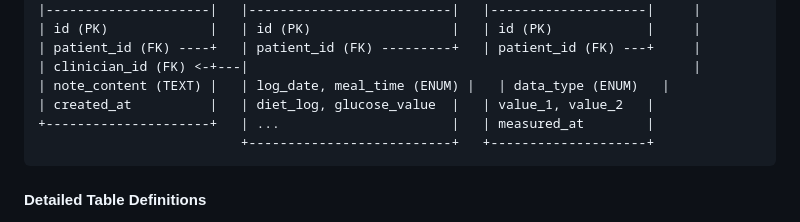
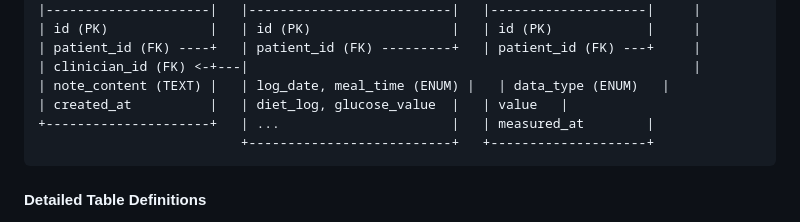
Before and after one commit to darklorddad/Swinburne-COS40005-CTPA-F.L.O.R.E.N.C.E., a Markdown page: Documents/General overview of Database.md, the part around the change printed below. Drawn GitHub-style.

````diff
--- a/Documents/General overview of Database.md
+++ b/Documents/General overview of Database.md
@@ -48,7 +48,7 @@ This is the foundational structure of your data storage.
 | patient_id (FK) ----+   | patient_id (FK) ---------+   | patient_id (FK) ---+     |
 | clinician_id (FK) <-+---|                                                         |
 | note_content (TEXT) |   | log_date, meal_time (ENUM) |   | data_type (ENUM)   |
-| created_at          |   | diet_log, glucose_value  |   | value_1, value_2   |
+| created_at          |   | diet_log, glucose_value  |   | value   |
 +---------------------+   | ...                      |   | measured_at        |
                           +--------------------------+   +--------------------+
 ```
````
Also changed, not shown: other parts of Documents/General overview of Database.md (+1 -1 lines), Documents/General Overview of Database v2.md (added, +165 -0 lines).
